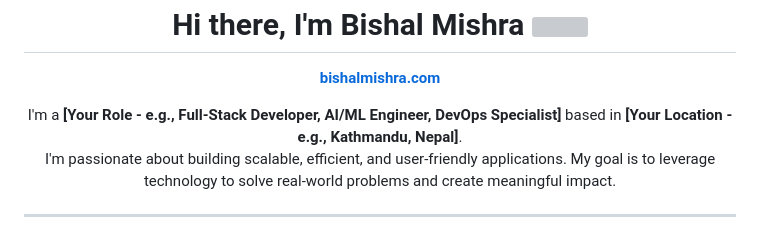
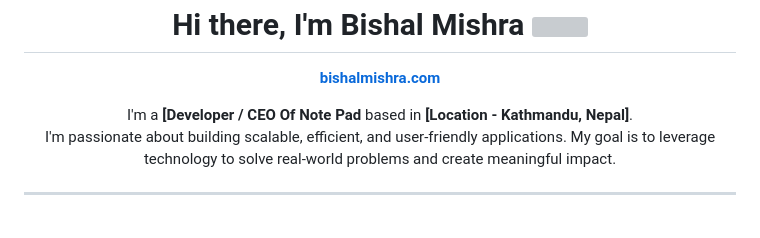
Before and after one commit to NoteBook012/Note-Book-Note-Pad, a Markdown page: README.md, the part around one of its changes. Drawn GitHub-style; grey boxes are pictures that could not be loaded.

```diff
--- a/README.md
+++ b/README.md
@@ -11,7 +11,7 @@
     <strong><a href="https://bishalmishra.com">bishalmishra.com</a></strong>
   </p>
   <p>
-    I'm a <strong>[Your Role - e.g., Full-Stack Developer, AI/ML Engineer, DevOps Specialist]</strong> based in <strong>[Your Location - e.g., Kathmandu, Nepal]</strong>.
+    I'm a <strong>[Developer / CEO Of Note Pad </strong> based in <strong>[Location - Kathmandu, Nepal]</strong>.
     <br/>
     I'm passionate about building scalable, efficient, and user-friendly applications. My goal is to leverage technology to solve real-world problems and create meaningful impact.
   </p>
```
Also changed, not shown: other parts of README.md (+7 -7 lines).
